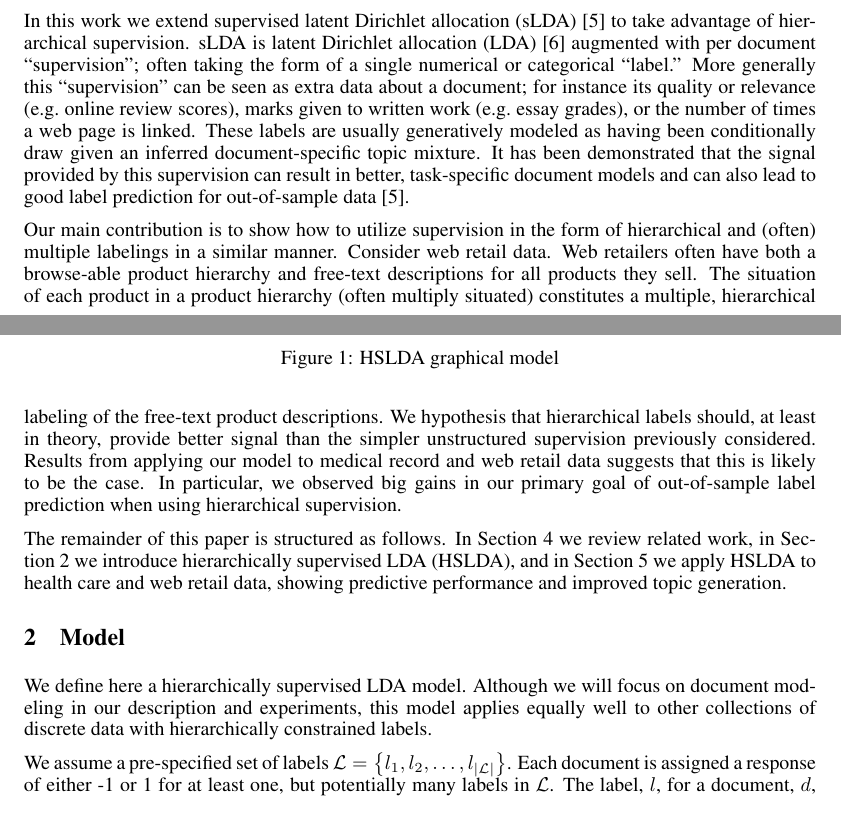
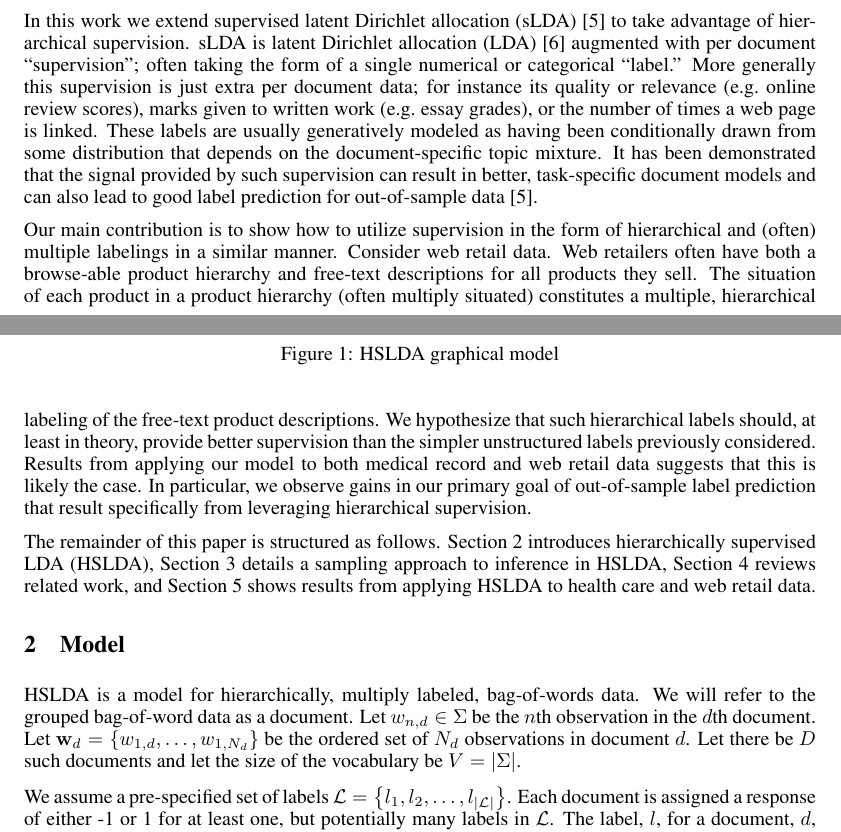
Before and after one commit to aperotte/sLDA_2011, a LaTeX paper (paper/main.tex, which reads paper/introduction.tex, paper/model.tex): two parts of pages 1 and 2 of 9, joined at a grey line, cut so that both start at the same text. Compiled offline with pdfLaTeX.

Commit message:
making a sweep through the paper, partial commit

```diff
--- a/paper/introduction.tex
+++ b/paper/introduction.tex
@@ -1,11 +1,11 @@
 There exist many sources of unstructured data that have been partially or completely categorized by human editors.  In this paper we focus on unstructured textual data that has been, at least in part, manually categorized.  Examples include but are not limited to webpages and curated hierarchical directories of the same \citep{DMOZ}, product descriptions and catalogs (e.g.~\citep{AMAZON} as available from \citep{SNAP}), and patient hospital treatment transcripts and  codes applied to them for bookkeeping and insurance purposes (e.g.~hospital discharge records with International Classification of Disease 9th Revision,
 Clinical Modification (ICD-9-CM) codes assigned \cite{ICD9}).  In this work we show how to combine these two sources of information using a single model that allows one to automatically categorize new text documents, suggest labels that might be inaccurate, compute improved similarities between documents for information retrieval purposes, and more.  The models and techniques that we develop in this paper are applicable in other domains as well, namely, any unstructured representations of data that have been hierarchically classified (e.g.~image catalogs with bag-of-feature image representations).
 
-In this work we extend supervised latent Dirichlet allocation (sLDA) \cite{BleiMcAuliffe2008} to take advantage of hierarchical supervision.  sLDA is latent Dirichlet allocation (LDA) \cite{Blei2003} augmented with per document ``supervision'';  often taking the form of a single numerical or categorical ``label.''  More generally this ``supervision'' can be seen as extra data  about a document;  for instance its quality or relevance (e.g.~online review scores), marks given to written work (e.g.~essay grades), or the number of times a web page is linked.  These labels are usually generatively modeled as having been conditionally draw given an inferred document-specific topic mixture.  It has been demonstrated that the signal provided by this supervision can result in better, task-specific document models and can also lead to good label prediction for out-of-sample data \cite{BleiMcAuliffe2008}.
+In this work we extend supervised latent Dirichlet allocation (sLDA) \cite{BleiMcAuliffe2008} to take advantage of hierarchical supervision.  sLDA is latent Dirichlet allocation (LDA) \cite{Blei2003} augmented with per document ``supervision'';  often taking the form of a single numerical or categorical ``label.''  More generally this supervision is just extra per document data;  for instance its quality or relevance (e.g.~online review scores), marks given to written work (e.g.~essay grades), or the number of times a web page is linked.  These labels are usually generatively modeled as having been conditionally drawn from some distribution that depends on the document-specific topic mixture.  It has been demonstrated that the signal provided by such supervision can result in better, task-specific document models and can also lead to good label prediction for out-of-sample data \cite{BleiMcAuliffe2008}.
 
-Our main contribution is to show how to utilize supervision in the form of  hierarchical and (often) multiple labelings in a similar manner.   Consider web retail data.  Web retailers often have both a browse-able product hierarchy and free-text descriptions for all products they sell.   The situation of each product in a product hierarchy (often multiply situated) constitutes a multiple, hierarchical labeling of the free-text product descriptions.  We hypothesis that hierarchical labels should, at least in theory, provide better signal than the simpler unstructured supervision previously considered.  Results from applying our model to medical record and web retail data suggests that this is likely to be the case.  In particular, we observed big gains in our primary goal of out-of-sample label prediction when using hierarchical supervision.
+Our main contribution is to show how to utilize supervision in the form of  hierarchical and (often) multiple labelings in a similar manner.   Consider web retail data.  Web retailers often have both a browse-able product hierarchy and free-text descriptions for all products they sell.   The situation of each product in a product hierarchy (often multiply situated) constitutes a multiple, hierarchical labeling of the free-text product descriptions.  We hypothesize that such hierarchical labels should, at least in theory, provide better supervision than the simpler unstructured labels previously considered.  Results from applying our model to both medical record and web retail data suggests that this is likely the case.  In particular, we observe gains in our primary goal of out-of-sample label prediction that result specifically from leveraging hierarchical supervision.
 
-The remainder of this paper is structured as follows.  In Section~\ref{sec:related_work} we review related work, in Section~\ref{sec:model} we introduce hierarchically supervised LDA (HSLDA), and in Section~\ref{sec:experiments} we apply HSLDA to health care and web retail data, showing predictive performance and improved topic generation.
+The remainder of this paper is structured as follows.   Section~\ref{sec:model}  introduces hierarchically supervised LDA (HSLDA), Section~\ref{sec:inference} details a sampling approach to inference in HSLDA,  Section~\ref{sec:related_work} reviews related work, and Section~\ref{sec:experiments} shows results from applying HSLDA to health care and web retail data.
 
 %In this paper we describe the use of a topic model based on supervised
 %latent Dirichlet allocation (sLDA) to identify topics within narrative
--- a/paper/model.tex
+++ b/paper/model.tex
@@ -1,8 +1,11 @@
 
-\label{sec:model} We define here a hierarchically supervised LDA
-model. Although we will focus on document modeling in our description
-and experiments, this model applies equally well to other collections
-of discrete data with hierarchically constrained labels.
+\label{sec:model}
+%We define here a hierarchically supervised LDA
+%model. Although we will focus on document modeling in our description
+%and experiments, this model applies equally well to other collections
+%of discrete data with hierarchically constrained labels.
+
+HSLDA is a model for hierarchically, multiply labeled, bag-of-words data.  We will refer to the grouped bag-of-word data as a document.  Let $w_{n,d} \in \Sigma$ be the $n$th observation in the $d$th document.  Let $\mathbf{w}_d = \{w_{1,d},\ldots,w_{1,N_d}\}$ be the ordered set of $N_d$ observations in document $d$.  Let there be $D$ such documents and let the size of the vocabulary be $V=|\Sigma|$.
 
 We assume a pre-specified set of labels $\mathcal{L}=\left\{ l_{1},l_{2},\ldots,l_{\left|\mathcal{L}\right|}\right\} $.
 Each document is assigned a response of either -1 or 1 for at least
```
